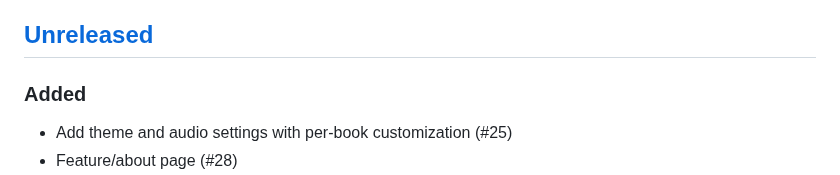
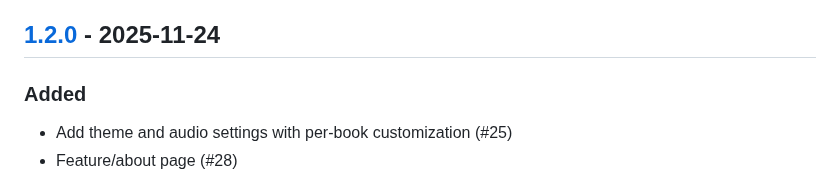
Before and after one commit to Gosayram/jabook, a Markdown page: CHANGELOG.md, the part around one of its changes. Drawn GitHub-style.

Commit message:
[UPD] - bump CHANGELOG;
Signed-off-by: Abdurakhman R. <joha.shadibekov@gmail.com>

```diff
--- a/CHANGELOG.md
+++ b/CHANGELOG.md
@@ -14,7 +14,7 @@ and this project adheres to [Semantic Versioning](https://semver.org/spec/v2.0.0
 - `Fixed` for any bug fixes.
 - `Security` in case of vulnerabilities.
 
-## [Unreleased]
+## [1.2.0] - 2025-11-24
 
 ### Added
 - Add theme and audio settings with per-book customization (#25)
```
Also changed, not shown: other parts of CHANGELOG.md (+2 -1 lines).
